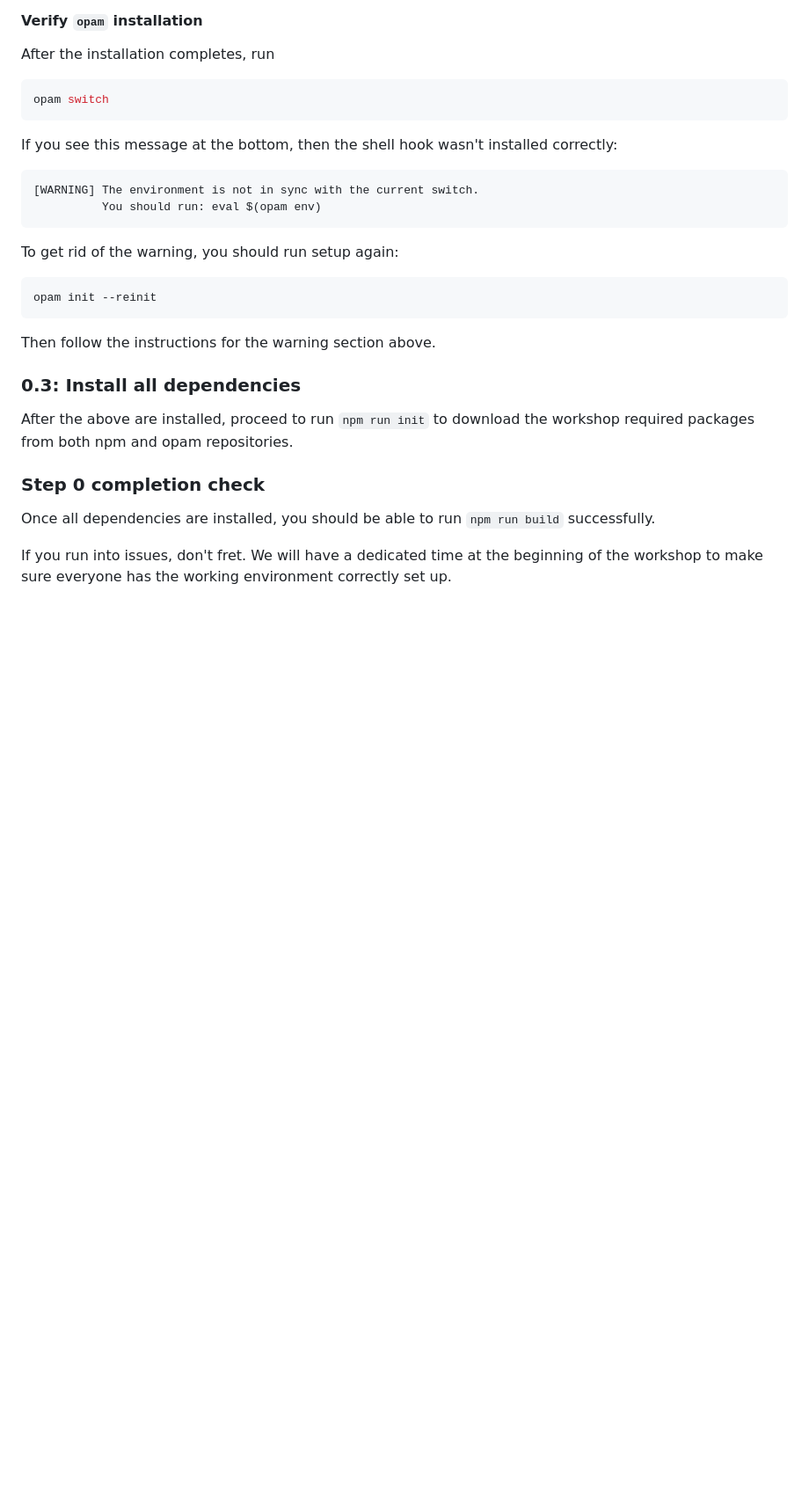
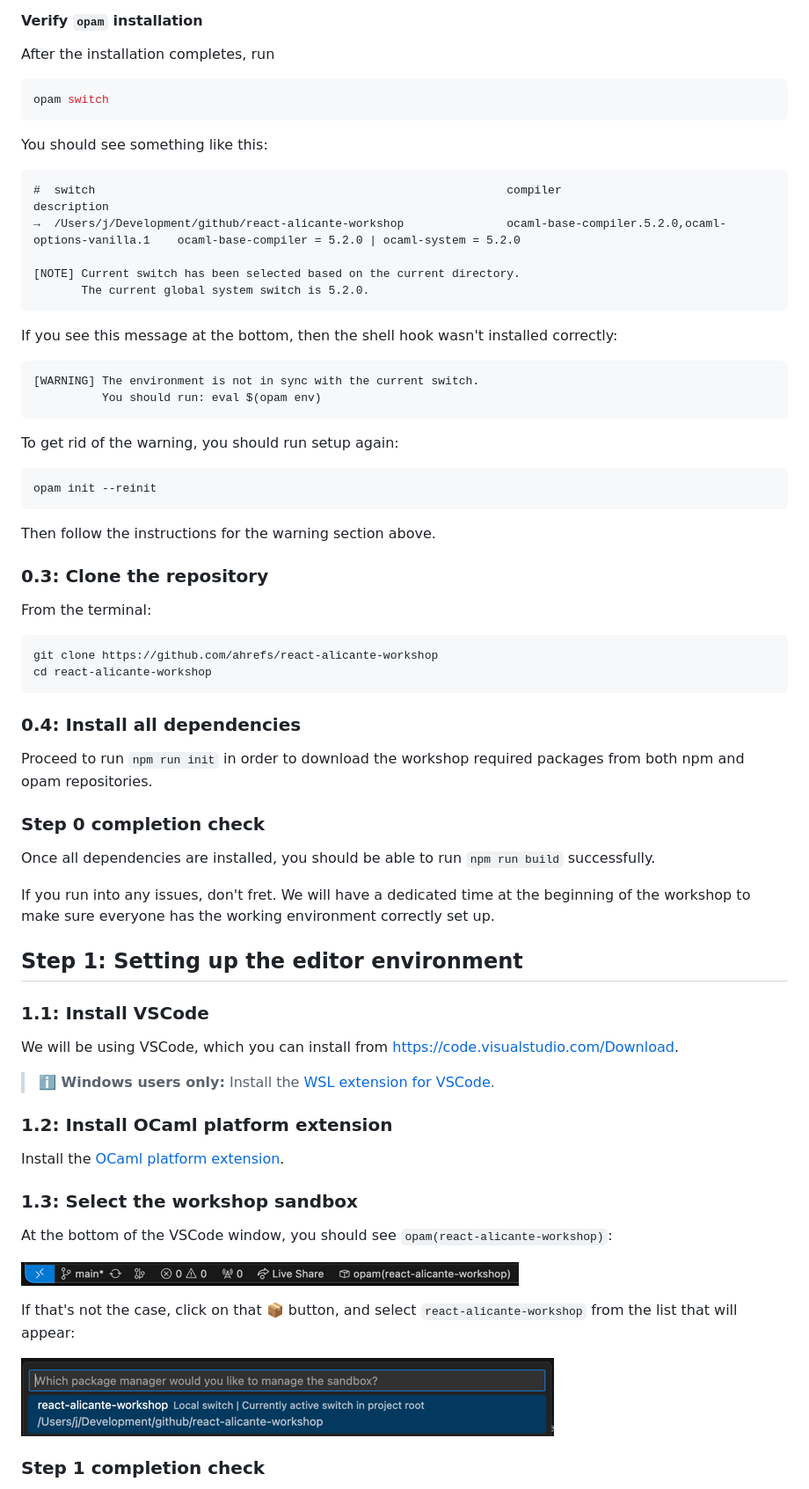
Before and after one commit to ahrefs/react-alicante-workshop, a Markdown page: README.md, the part around the change printed below. Shown: that part at 88% size. Rendered like a GitHub page; pictures changed too: vscode-sandbox-selector.png (added), vscode-selected-sandbox.png (added); blank space fills up the shorter version.

Commit message:
steps 1 and 2

````diff
--- a/README.md
+++ b/README.md
@@ -48,6 +63,16 @@ After the installation completes, run
 opam switch
 ```
 
+You should see something like this:
+
+```
+#  switch                                                            compiler                                             description
+→  /Users/j/Development/github/react-alicante-workshop               ocaml-base-compiler.5.2.0,ocaml-options-vanilla.1    ocaml-base-compiler = 5.2.0 | ocaml-system = 5.2.0
+
+[NOTE] Current switch has been selected based on the current directory.
+       The current global system switch is 5.2.0.
+```
+
 If you see this message at the bottom, then the shell hook wasn't installed
 correctly:
 
@@ -64,16 +89,55 @@ opam init --reinit
 
 Then follow the instructions for the warning section above.
 
-### 0.3: Install all dependencies
+### 0.3: Clone the repository
 
-After the above are installed, proceed to run `npm run init` to download the
-workshop required packages from both npm and opam repositories.
+From the terminal:
+
+```sh
+git clone https://github.com/ahrefs/react-alicante-workshop
+cd react-alicante-workshop
+```
+
+### 0.4: Install all dependencies
+
+Proceed to run `npm run init` in order to download the workshop required
+packages from both npm and opam repositories.
 
 ### Step 0 completion check
 
 Once all dependencies are installed, you should be able to run `npm run build`
 successfully.
 
-If you run into issues, don't fret. We will have a dedicated time at the
+If you run into any issues, don't fret. We will have a dedicated time at the
 beginning of the workshop to make sure everyone has the working environment
 correctly set up.
+
+## Step 1: Setting up the editor environment
+
+### 1.1: Install VSCode
+
+We will be using VSCode, which you can install from
+https://code.visualstudio.com/Download.
+
+> **ℹ️ Windows users only:** Install the [WSL extension for
+> VSCode](https://marketplace.visualstudio.com/items?itemName=ms-vscode-remote.remote-wsl).
+
+### 1.2: Install OCaml platform extension
+
+Install the [OCaml platform
+extension](https://marketplace.visualstudio.com/items?itemName=ocamllabs.ocaml-platform).
+
+### 1.3: Select the workshop sandbox
+
+At the bottom of the VSCode window, you should see
+`opam(react-alicante-workshop)`:
+
+![VSCode OCaml selected sandbox](vscode-selected-sandbox.png)
+
+If that's not the case, click on that 📦 button, and select
+`react-alicante-workshop` from the list that will appear:
+
+![VSCode OCaml sandbox selector](vscode-sandbox-selector.png)
+
+### Step 1 completion check
+
````
Also changed, not shown: other parts of README.md (+66 -8 lines).
